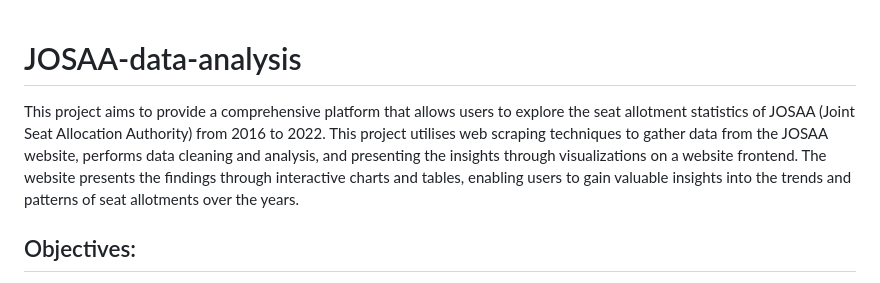
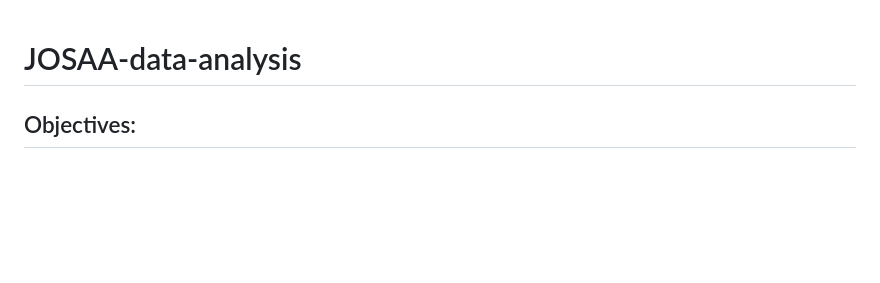
Before and after one commit to Anjul29/JOSAA-DATA-ANALYSIS-PROJECT, a Markdown page: README.md, the part around the change. GitHub-like rendering; blank space fills up the shorter version.

```diff
--- a/README.md
+++ b/README.md
@@ -1,5 +1,5 @@
 # JOSAA-data-analysis
-This project aims to provide a comprehensive platform that allows users to explore the seat allotment statistics of JOSAA (Joint Seat Allocation Authority) from 2016 to 2022. This project utilises web scraping techniques to gather data from the JOSAA website, performs data cleaning and analysis, and presenting the insights through visualizations on a website frontend. The website presents the findings through interactive charts and tables, enabling users to gain valuable insights into the trends and patterns of seat allotments over the years.
+
 
 ## Objectives:
 + Data Collection: Scraping and aggregating seat allotment data from the JOSAA website for multiple years.
```
